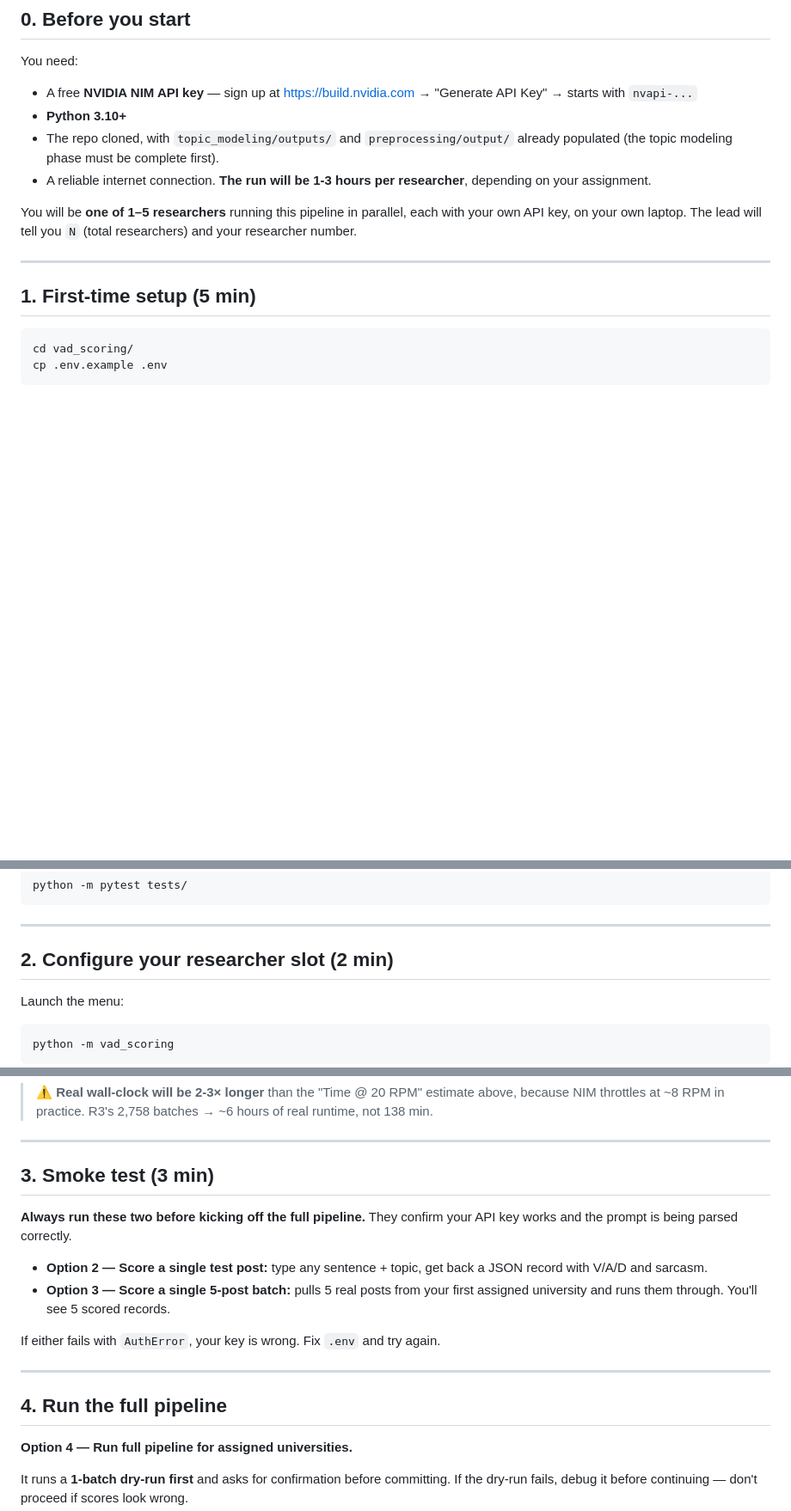
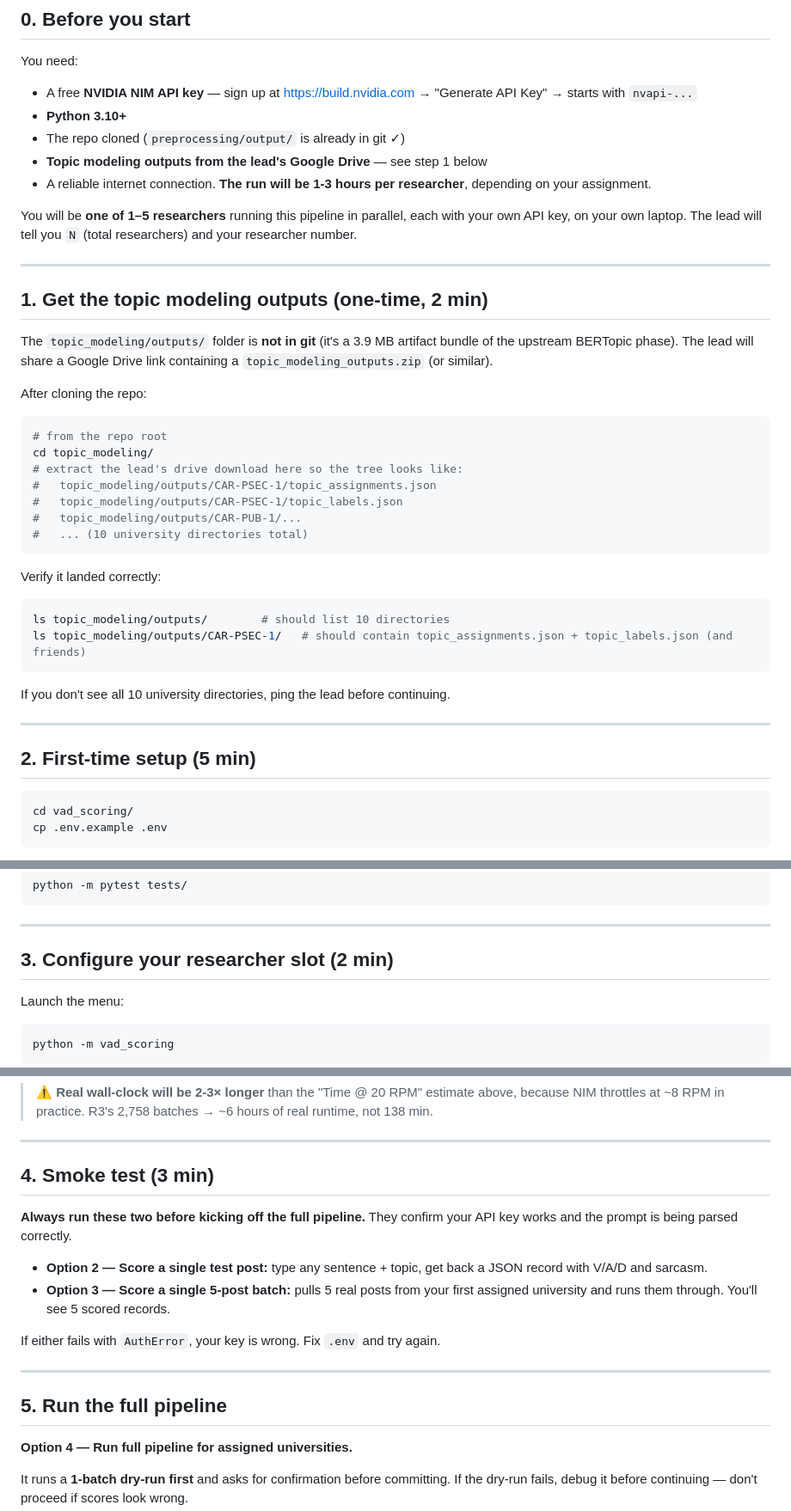
Before and after one commit to lexxmodelo/freedom-wall-analytics, a Markdown page: vad_scoring/QUICKSTART.md, 3 parts joined by grey strips. Shown at 86% size. Drawn GitHub-style; blank space fills up the shorter version.

````diff
--- a/vad_scoring/QUICKSTART.md
+++ b/vad_scoring/QUICKSTART.md
@@ -12,14 +12,42 @@ You need:
 
 - A free **NVIDIA NIM API key** — sign up at https://build.nvidia.com → "Generate API Key" → starts with `nvapi-...`
 - **Python 3.10+**
-- The repo cloned, with `topic_modeling/outputs/` and `preprocessing/output/` already populated (the topic modeling phase must be complete first).
+- The repo cloned (`preprocessing/output/` is already in git ✓)
+- **Topic modeling outputs from the lead's Google Drive** — see step 1 below
 - A reliable internet connection. **The run will be 1-3 hours per researcher**, depending on your assignment.
 
 You will be **one of 1–5 researchers** running this pipeline in parallel, each with your own API key, on your own laptop. The lead will tell you `N` (total researchers) and your researcher number.
 
 ---
 
-## 1. First-time setup (5 min)
+## 1. Get the topic modeling outputs (one-time, 2 min)
+
+The `topic_modeling/outputs/` folder is **not in git** (it's a 3.9 MB artifact bundle of the upstream BERTopic phase). The lead will share a Google Drive link containing a `topic_modeling_outputs.zip` (or similar).
+
+After cloning the repo:
+
+```bash
+# from the repo root
+cd topic_modeling/
+# extract the lead's drive download here so the tree looks like:
+#   topic_modeling/outputs/CAR-PSEC-1/topic_assignments.json
+#   topic_modeling/outputs/CAR-PSEC-1/topic_labels.json
+#   topic_modeling/outputs/CAR-PUB-1/...
+#   ... (10 university directories total)
+```
+
+Verify it landed correctly:
+
+```bash
+ls topic_modeling/outputs/        # should list 10 directories
+ls topic_modeling/outputs/CAR-PSEC-1/   # should contain topic_assignments.json + topic_labels.json (and friends)
+```
+
+If you don't see all 10 university directories, ping the lead before continuing.
+
+---
+
+## 2. First-time setup (5 min)
 
 ```bash
 cd vad_scoring/
@@ -52,7 +80,7 @@ python -m pytest tests/
 
 ---
 
-## 2. Configure your researcher slot (2 min)
+## 3. Configure your researcher slot (2 min)
 
 Launch the menu:
 
@@ -84,7 +112,7 @@ R3          | CAR-PUB-1, MM-PNSEC-1, MM-PUB-1, PROV-PUB-1   |    2758 |   138 mi
 
 ---
 
-## 3. Smoke test (3 min)
+## 4. Smoke test (3 min)
 
 **Always run these two before kicking off the full pipeline.** They confirm your API key works and the prompt is being parsed correctly.
 
@@ -95,7 +123,7 @@ If either fails with `AuthError`, your key is wrong. Fix `.env` and try again.
 
 ---
 
-## 4. Run the full pipeline
+## 5. Run the full pipeline
 
 **Option 4 — Run full pipeline for assigned universities.**
 
````
Also changed, not shown: other parts of vad_scoring/QUICKSTART.md (+5 -4 lines), vad_scoring/action_log.md (+43 -0 lines).
